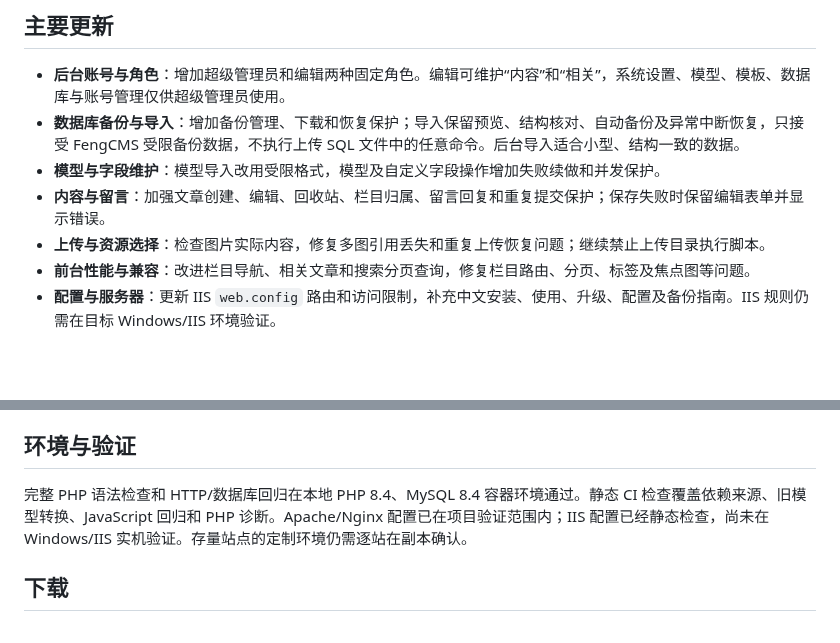
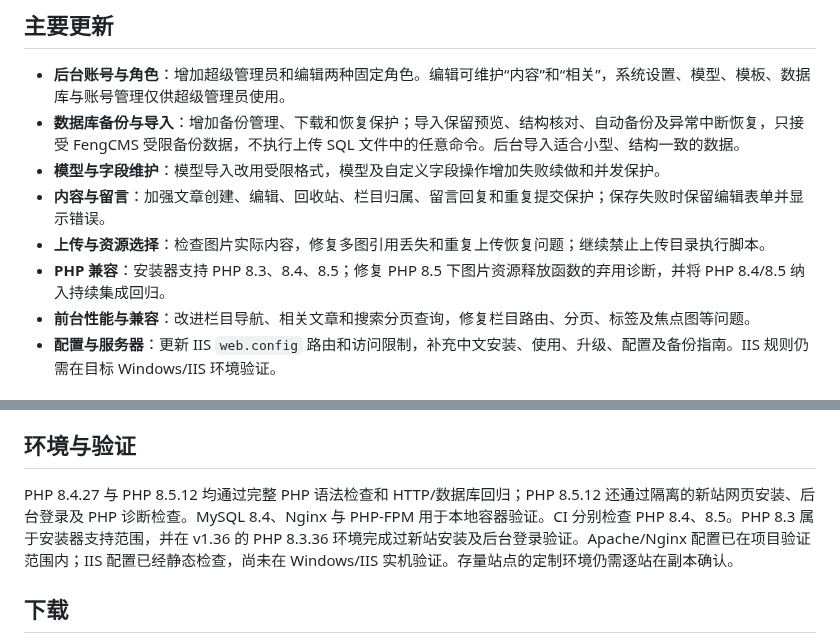
Before and after one commit to fengcms/fengcms, a Markdown page: docs/releases/v1.37-发布说明.md, 2 parts joined by grey strips. GitHub-like rendering; blank space fills up the shorter version.

Commit message:
docs(release): 补充 PHP 8.5 兼容说明

```diff
--- a/docs/releases/v1.37-发布说明.md
+++ b/docs/releases/v1.37-发布说明.md
@@ -9,6 +9,7 @@ v1.37 汇集了安全加固、后台权限、数据一致性、性能和旧站
 - **模型与字段维护**：模型导入改用受限格式，模型及自定义字段操作增加失败续做和并发保护。
 - **内容与留言**：加强文章创建、编辑、回收站、栏目归属、留言回复和重复提交保护；保存失败时保留编辑表单并显示错误。
 - **上传与资源选择**：检查图片实际内容，修复多图引用丢失和重复上传恢复问题；继续禁止上传目录执行脚本。
+- **PHP 兼容**：安装器支持 PHP 8.3、8.4、8.5；修复 PHP 8.5 下图片资源释放函数的弃用诊断，并将 PHP 8.4/8.5 纳入持续集成回归。
 - **前台性能与兼容**：改进栏目导航、相关文章和搜索分页查询，修复栏目路由、分页、标签及焦点图等问题。
 - **配置与服务器**：更新 IIS `web.config` 路由和访问限制，补充中文安装、使用、升级、配置及备份指南。IIS 规则仍需在目标 Windows/IIS 环境验证。
 
@@ -24,7 +25,7 @@ v1.37 汇集了安全加固、后台权限、数据一致性、性能和旧站
 
 ## 环境与验证
 
-完整 PHP 语法检查和 HTTP/数据库回归在本地 PHP 8.4、MySQL 8.4 容器环境通过。静态 CI 检查覆盖依赖来源、旧模型转换、JavaScript 回归和 PHP 诊断。Apache/Nginx 配置已在项目验证范围内；IIS 配置已经静态检查，尚未在 Windows/IIS 实机验证。存量站点的定制环境仍需逐站在副本确认。
+PHP 8.4.27 与 PHP 8.5.12 均通过完整 PHP 语法检查和 HTTP/数据库回归；PHP 8.5.12 还通过隔离的新站网页安装、后台登录及 PHP 诊断检查。MySQL 8.4、Nginx 与 PHP-FPM 用于本地容器验证。CI 分别检查 PHP 8.4、8.5。PHP 8.3 属于安装器支持范围，并在 v1.36 的 PHP 8.3.36 环境完成过新站安装及后台登录验证。Apache/Nginx 配置已在项目验证范围内；IIS 配置已经静态检查，尚未在 Windows/IIS 实机验证。存量站点的定制环境仍需逐站在副本确认。
 
 ## 下载
 
```
